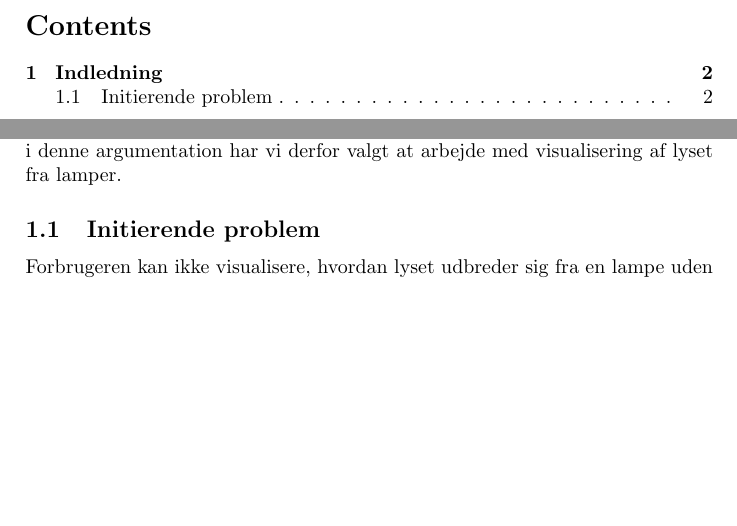
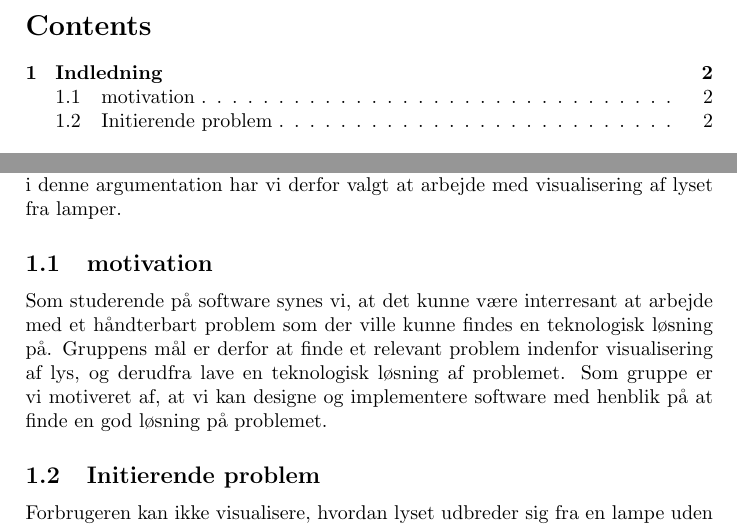
Before and after one commit to AAUSoftwareStudentGroup/P1-Raytracing, a LaTeX paper (problem/main.tex, which reads problem/subsection/indledning.tex): two parts of pages 3 and 4 of 18, joined at a grey line, cut so that both start at the same text, the shorter picture padded with empty space. Compiled offline with pdfLaTeX.

Commit message:
motivation addet til indledning

```diff
--- a/problem/subsection/indledning.tex
+++ b/problem/subsection/indledning.tex
@@ -3,6 +3,10 @@ I dag findes der utroligt mange forskellige lampedesigns, og de er ikke allesamm
 Så selvom lamper spiller en stor rolle i vores hverdag, så er det vigtigt at kunne visualisere hvordan lys udbreder sig fra en lampe, så man kan undgå dårlig belysning.
 Man kan derfor argumentere for at det essentielle ved en lampe ikke er dens design, men er det lys som den udsender, herunder mønster og farve, samt lysets indflydelse på indretning og belysning. Med afsæt i denne argumentation har vi derfor valgt at arbejde med visualisering af lyset fra lamper.
 
+\subsection{motivation}
+
+Som studerende på software synes vi, at det kunne være interresant at arbejde med et håndterbart problem som der ville kunne findes en teknologisk løsning på. Gruppens mål er derfor at finde et relevant problem indenfor visualisering af lys, og derudfra lave en teknologisk løsning af problemet. Som gruppe er vi motiveret af, at vi kan designe og implementere software med henblik på at finde en god løsning på problemet.
+
 \subsection{Initierende problem}
 
 Forbrugeren kan ikke visualisere, hvordan lyset udbreder sig fra en lampe uden at købe og installere lampen.
```
